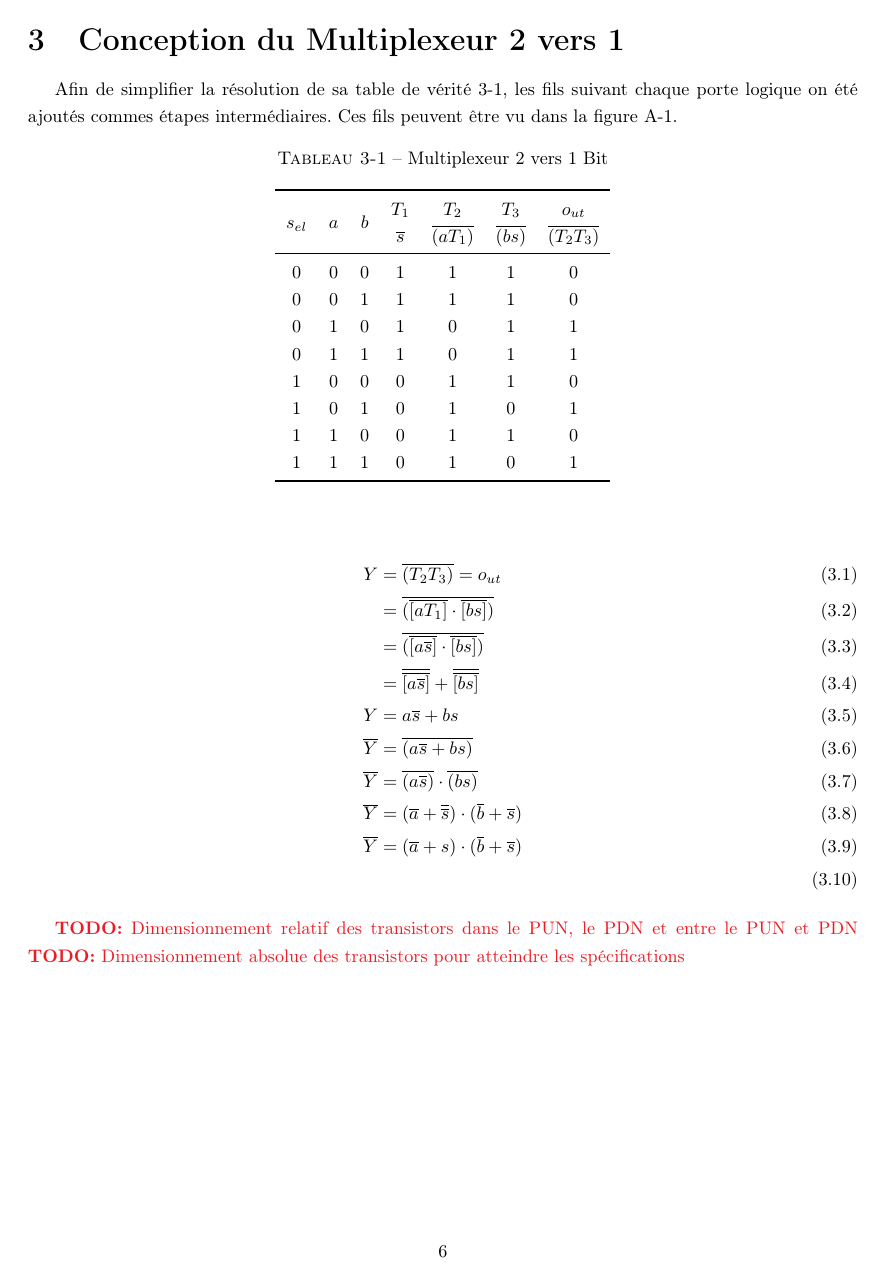
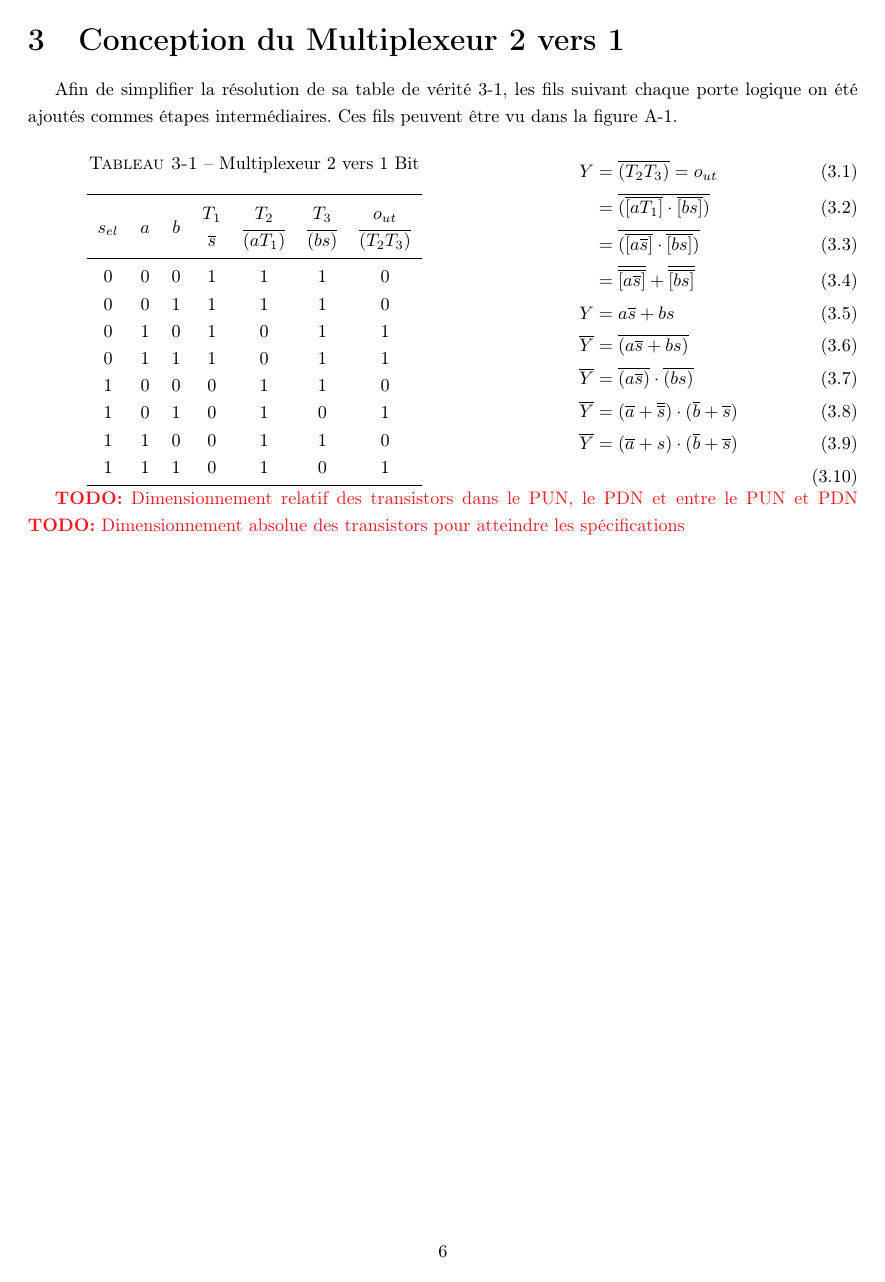
Before and after one commit to ChausseBenjamin/s4-app4, a LaTeX document (rapport/main.tex): page 7 of 10. Compiled offline with pdfLaTeX.

Commit message:
side-by-side

```diff
--- a/rapport/main.tex
+++ b/rapport/main.tex
@@ -283,7 +284,9 @@ Ces fils peuvent être vu dans la figure \ref{fig:mux2x1b}.
   \\
   \bottomrule
 }
-
+\end{minipage}
+\hfill
+\begin{minipage}{0.48\textwidth}
 \begin{align}
   Y &= \overline{(T_2T_3)} = o_{ut}  \\
   &= \overline{(\overline{[aT_1]}\cdot\overline{[bs]} )} \\
```
Also changed, not shown: rapport/main.tex (2 more changed lines).
